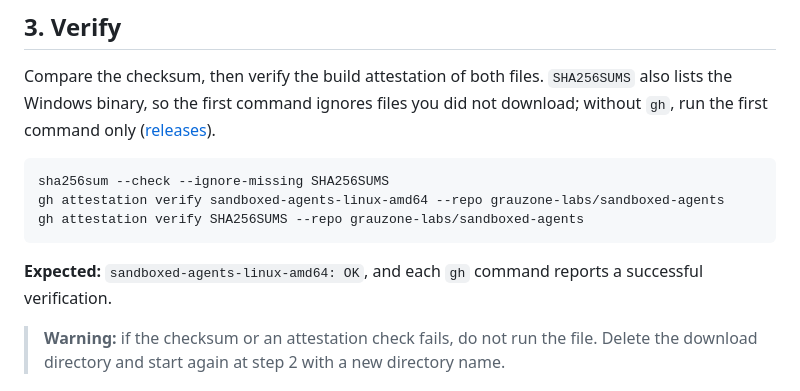
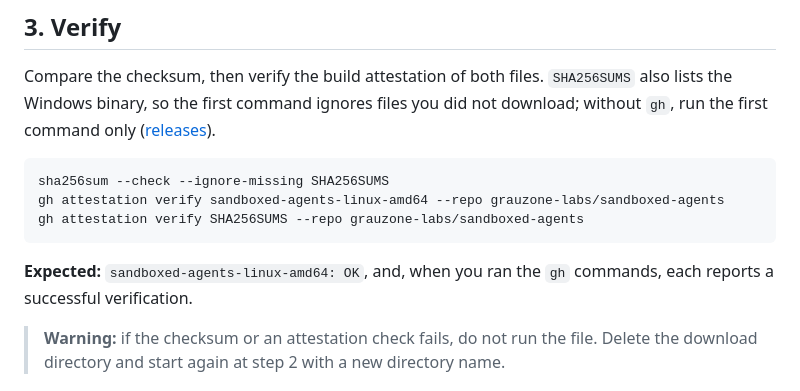
Before and after one commit to grauzone-labs/sandboxed-agents, a Markdown page: docs/quick-guide-linux.md, the part around the change. Rendered like a GitHub page.

````diff
--- a/docs/quick-guide-linux.md
+++ b/docs/quick-guide-linux.md
@@ -50,7 +50,7 @@ gh attestation verify sandboxed-agents-linux-amd64 --repo grauzone-labs/sandboxe
 gh attestation verify SHA256SUMS --repo grauzone-labs/sandboxed-agents
 ```
 
-**Expected:** `sandboxed-agents-linux-amd64: OK`, and each `gh` command reports a successful verification.
+**Expected:** `sandboxed-agents-linux-amd64: OK`, and, when you ran the `gh` commands, each reports a successful verification.
 
 > **Warning:** if the checksum or an attestation check fails, do not run the file. Delete the download directory and start again at step 2 with a new directory name.
 
````
Also changed, not shown: docs/quick-guide-windows.md (+1 -1 lines).
